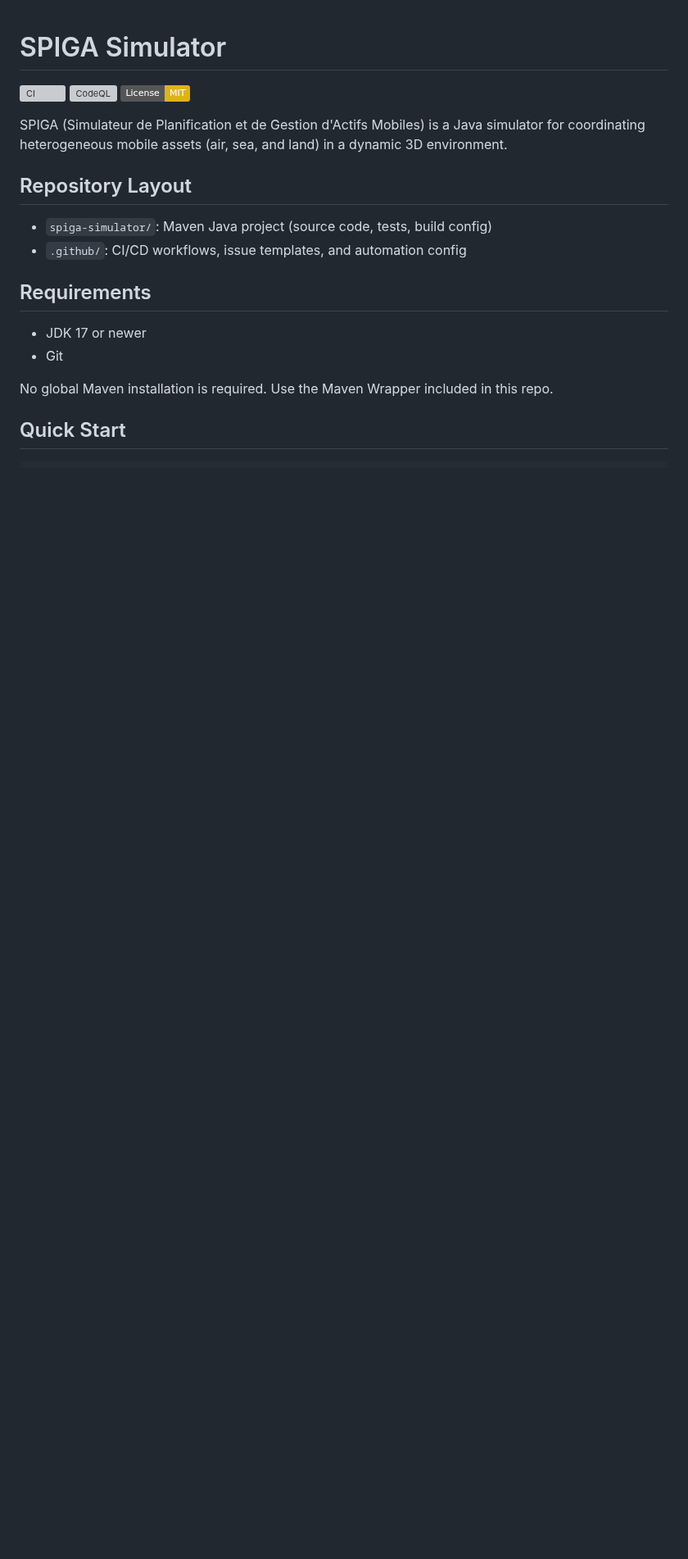
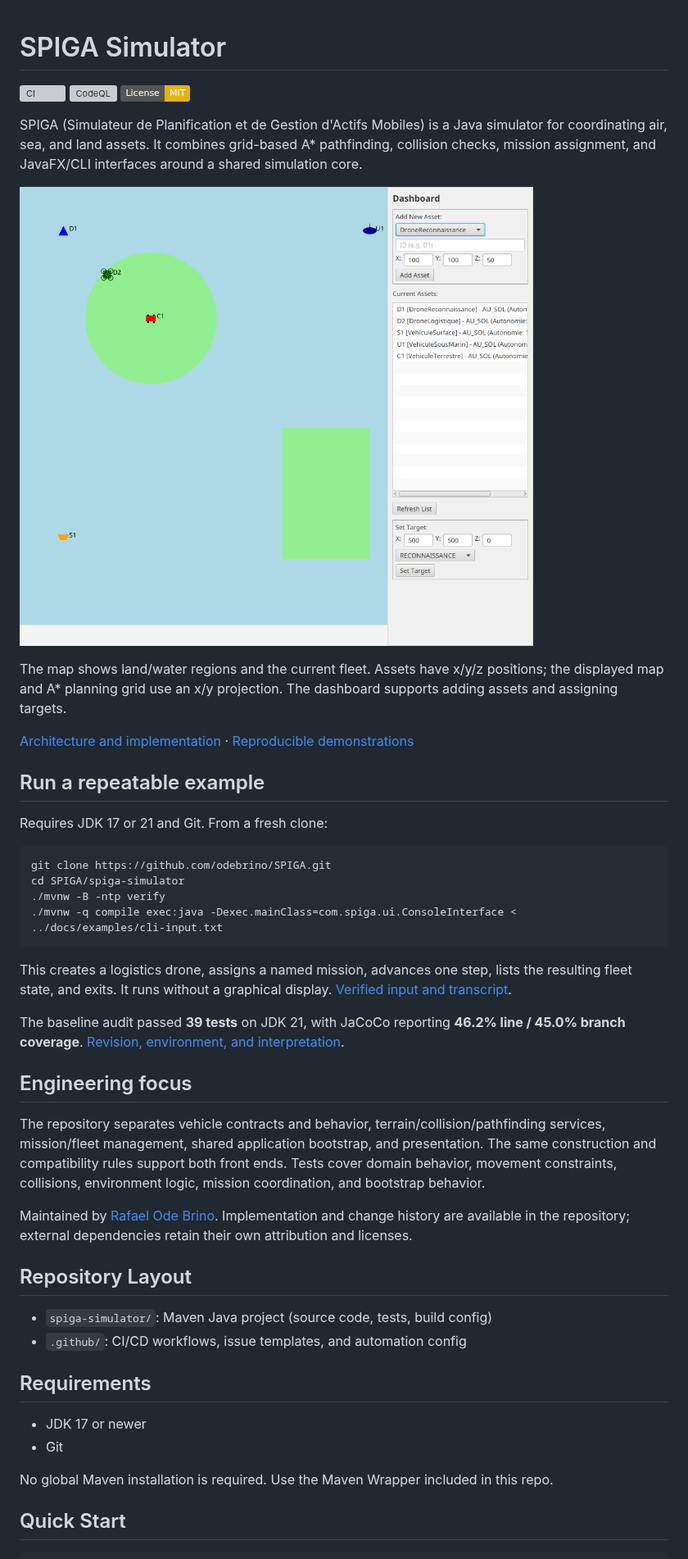
Before and after one commit to odebrino/SPIGA, a Markdown page: README.md, the part around the change. Shown at 82% size. GitHub-like rendering; pictures changed too: docs/images/simulator.png (added); badges without logos; blank space fills up the shorter version; grey boxes are pictures that could not be loaded.

Commit message:
Show simulator demos and refresh CI action runtimes

````diff
--- a/README.md
+++ b/README.md
@@ -4,7 +4,34 @@
 [![CodeQL](https://github.com/odebrino/SPIGA/actions/workflows/codeql.yml/badge.svg)](https://github.com/odebrino/SPIGA/actions/workflows/codeql.yml)
 [![License: MIT](https://img.shields.io/badge/License-MIT-yellow.svg)](LICENSE)
 
-SPIGA (Simulateur de Planification et de Gestion d'Actifs Mobiles) is a Java simulator for coordinating heterogeneous mobile assets (air, sea, and land) in a dynamic 3D environment.
+SPIGA (Simulateur de Planification et de Gestion d'Actifs Mobiles) is a Java simulator for coordinating air, sea, and land assets. It combines grid-based A* pathfinding, collision checks, mission assignment, and JavaFX/CLI interfaces around a shared simulation core.
+
+![Actual SPIGA JavaFX interface](docs/images/simulator.png)
+
+The map shows land/water regions and the current fleet. Assets have x/y/z positions; the displayed map and A* planning grid use an x/y projection. The dashboard supports adding assets and assigning targets.
+
+[Architecture and implementation](docs/architecture.md) · [Reproducible demonstrations](docs/demonstrations.md)
+
+## Run a repeatable example
+
+Requires JDK 17 or 21 and Git. From a fresh clone:
+
+```bash
+git clone https://github.com/odebrino/SPIGA.git
+cd SPIGA/spiga-simulator
+./mvnw -B -ntp verify
+./mvnw -q compile exec:java -Dexec.mainClass=com.spiga.ui.ConsoleInterface < ../docs/examples/cli-input.txt
+```
+
+This creates a logistics drone, assigns a named mission, advances one step, lists the resulting fleet state, and exits. It runs without a graphical display. [Verified input and transcript](docs/demonstrations.md).
+
+The baseline audit passed **39 tests** on JDK 21, with JaCoCo reporting **46.2% line / 45.0% branch coverage**. [Revision, environment, and interpretation](docs/architecture.md).
+
+## Engineering focus
+
+The repository separates vehicle contracts and behavior, terrain/collision/pathfinding services, mission/fleet management, shared application bootstrap, and presentation. The same construction and compatibility rules support both front ends. Tests cover domain behavior, movement constraints, collisions, environment logic, mission coordination, and bootstrap behavior.
+
+Maintained by [Rafael Ode Brino](https://github.com/odebrino). Implementation and change history are available in the repository; external dependencies retain their own attribution and licenses.
 
 ## Repository Layout
 
````
Also changed, not shown: docs/architecture.md (added, +38 -0 lines), docs/demonstrations.md (added, +39 -0 lines), 5 other files.
